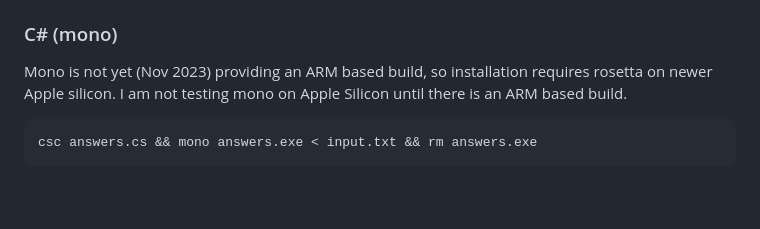
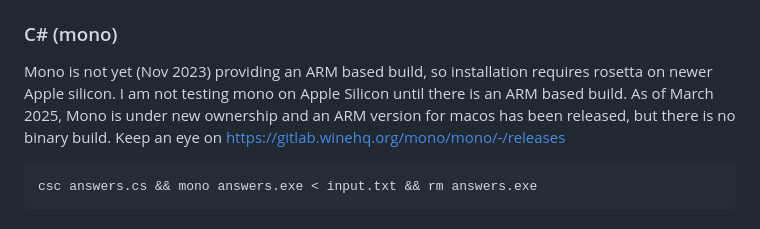
Before and after one commit to rsarwas/aoc, a Markdown page: Readme.md, the part around the change. Rendered like a GitHub page; blank space fills up the shorter version.

Commit message:
Check/Update software versions

````diff
--- a/Readme.md
+++ b/Readme.md
@@ -29,7 +29,9 @@ Should be deleted, so it can be recreated with the `run_dotnet.sh` script
 
 Mono is not yet (Nov 2023) providing an ARM based build, so installation requires
 rosetta on newer Apple silicon. I am not testing mono on Apple Silicon until there
-is an ARM based build.
+is an ARM based build. As of March 2025, Mono is under new ownership and an ARM
+version for macos has been released, but there is no binary build. Keep an eye on
+<https://gitlab.winehq.org/mono/mono/-/releases>
 
 ```sh
 csc answers.cs && mono answers.exe < input.txt && rm answers.exe
````
